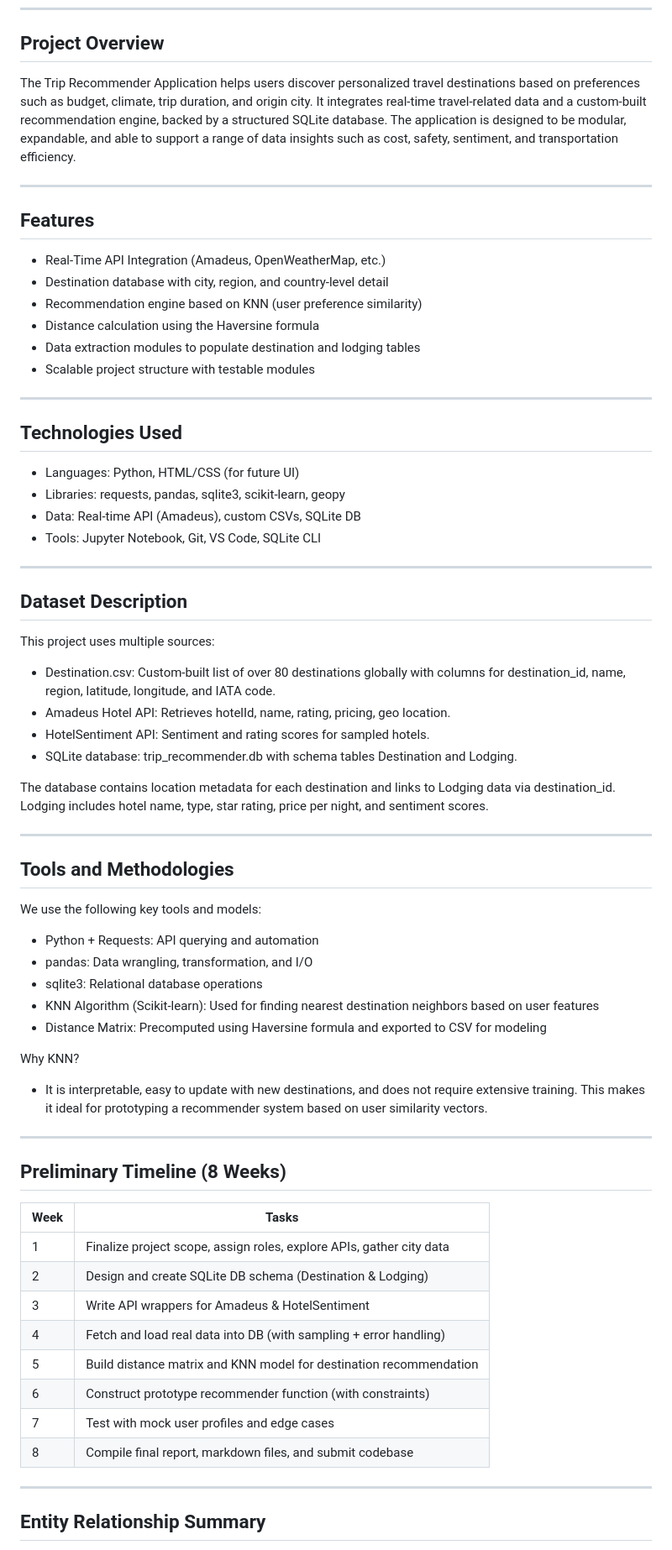
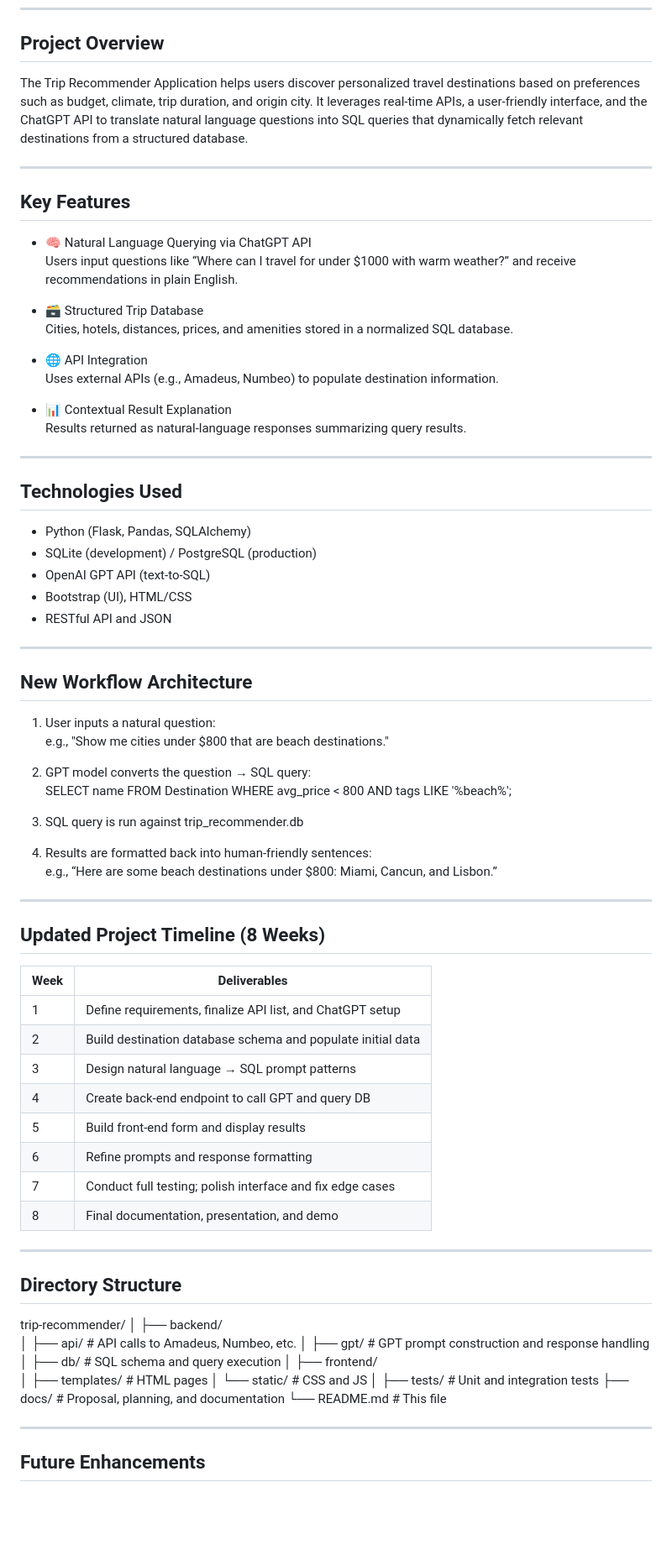
Before and after one commit to yuanditang/Trip-Recommender-Application, a Markdown page: README.md, the part around one of its changes. Shown at 84% size. Drawn GitHub-style; blank space fills up the shorter version.

```diff
--- a/README.md
+++ b/README.md
@@ -11,72 +11,84 @@
 
 ## Project Overview
 
-The Trip Recommender Application helps users discover personalized travel destinations based on preferences such as budget, climate, trip duration, and origin city. It integrates real-time travel-related data and a custom-built recommendation engine, backed by a structured SQLite database. The application is designed to be modular, expandable, and able to support a range of data insights such as cost, safety, sentiment, and transportation efficiency.
+The Trip Recommender Application helps users discover personalized travel destinations based on preferences such as budget, climate, trip duration, and origin city. It leverages real-time APIs, a user-friendly interface, and the ChatGPT API to translate natural language questions into SQL queries that dynamically fetch relevant destinations from a structured database.
 
 ---
 
-## Features
+## Key Features
 
-- Real-Time API Integration (Amadeus, OpenWeatherMap, etc.)
-- Destination database with city, region, and country-level detail
-- Recommendation engine based on KNN (user preference similarity)
-- Distance calculation using the Haversine formula
-- Data extraction modules to populate destination and lodging tables
-- Scalable project structure with testable modules
+- 🧠 Natural Language Querying via ChatGPT API
+  Users input questions like “Where can I travel for under $1000 with warm weather?” and receive recommendations in plain English.
+
+- 🗃️ Structured Trip Database
+  Cities, hotels, distances, prices, and amenities stored in a normalized SQL database.
+
+- 🌐 API Integration
+  Uses external APIs (e.g., Amadeus, Numbeo) to populate destination information.
+
+- 📊 Contextual Result Explanation
+  Results returned as natural-language responses summarizing query results.
 
 ---
 
 ## Technologies Used
 
-- Languages: Python, HTML/CSS (for future UI)
-- Libraries: requests, pandas, sqlite3, scikit-learn, geopy
-- Data: Real-time API (Amadeus), custom CSVs, SQLite DB
-- Tools: Jupyter Notebook, Git, VS Code, SQLite CLI
+- Python (Flask, Pandas, SQLAlchemy)
+- SQLite (development) / PostgreSQL (production)
+- OpenAI GPT API (text-to-SQL)
+- Bootstrap (UI), HTML/CSS
+- RESTful API and JSON
 
 ---
 
-## Dataset Description
+## New Workflow Architecture
 
-This project uses multiple sources:
+1. User inputs a natural question:
+   e.g., "Show me cities under $800 that are beach destinations."
 
-- Destination.csv: Custom-built list of over 80 destinations globally with columns for destination_id, name, region, latitude, longitude, and IATA code.
-- Amadeus Hotel API: Retrieves hotelId, name, rating, pricing, geo location.
-- HotelSentiment API: Sentiment and rating scores for sampled hotels.
-- SQLite database: trip_recommender.db with schema tables Destination and Lodging.
+2. GPT model converts the question → SQL query:
+   SELECT name FROM Destination WHERE avg_price < 800 AND tags LIKE '%beach%';
 
-The database contains location metadata for each destination and links to Lodging data via destination_id. Lodging includes hotel name, type, star rating, price per night, and sentiment scores.
+3. SQL query is run against trip_recommender.db
+
+4. Results are formatted back into human-friendly sentences:
+   e.g., “Here are some beach destinations under $800: Miami, Cancun, and Lisbon.”
 
 ---
 
-## Tools and Methodologies
+## Updated Project Timeline (8 Weeks)
 
-We use the following key tools and models:
-
-- Python + Requests: API querying and automation
-- pandas: Data wrangling, transformation, and I/O
-- sqlite3: Relational database operations
-- KNN Algorithm (Scikit-learn): Used for finding nearest destination neighbors based on user features
-- Distance Matrix: Precomputed using Haversine formula and exported to CSV for modeling
-
-Why KNN?
-- It is interpretable, easy to update with new destinations, and does not require extensive training. This makes it ideal for prototyping a recommender system based on user similarity vectors.
+| Week | Deliverables                                                   |
+|------|----------------------------------------------------------------|
+| 1    | Define requirements, finalize API list, and ChatGPT setup      |
+| 2    | Build destination database schema and populate initial data    |
+| 3    | Design natural language → SQL prompt patterns                  |
+| 4    | Create back-end endpoint to call GPT and query DB              |
+| 5    | Build front-end form and display results                       |
+| 6    | Refine prompts and response formatting                         |
+| 7    | Conduct full testing; polish interface and fix edge cases      |
+| 8    | Final documentation, presentation, and demo                    |
 
 ---
 
-## Preliminary Timeline (8 Weeks)
+## Directory Structure
 
-| Week | Tasks                                                                 |
-|------|-----------------------------------------------------------------------|
-| 1    | Finalize project scope, assign roles, explore APIs, gather city data |
-| 2    | Design and create SQLite DB schema (Destination & Lodging)          |
-| 3    | Write API wrappers for Amadeus & HotelSentiment                      |
-| 4    | Fetch and load real data into DB (with sampling + error handling)   |
-| 5    | Build distance matrix and KNN model for destination recommendation  |
-| 6    | Construct prototype recommender function (with constraints)         |
-| 7    | Test with mock user profiles and edge cases                         |
-| 8    | Compile final report, markdown files, and submit codebase           |
+trip-recommender/
+│
+├── backend/
+│   ├── api/                # API calls to Amadeus, Numbeo, etc.
+│   ├── gpt/                # GPT prompt construction and response handling
+│   ├── db/                 # SQL schema and query execution
+│
+├── frontend/
+│   ├── templates/          # HTML pages
+│   └── static/             # CSS and JS
+│
+├── tests/                  # Unit and integration tests
+├── docs/                   # Proposal, planning, and documentation
+└── README.md               # This file
 
 ---
 
-## Entity Relationship Summary
+## Future Enhancements
 
```
Also changed, not shown: other parts of README.md (+5 -40 lines).
